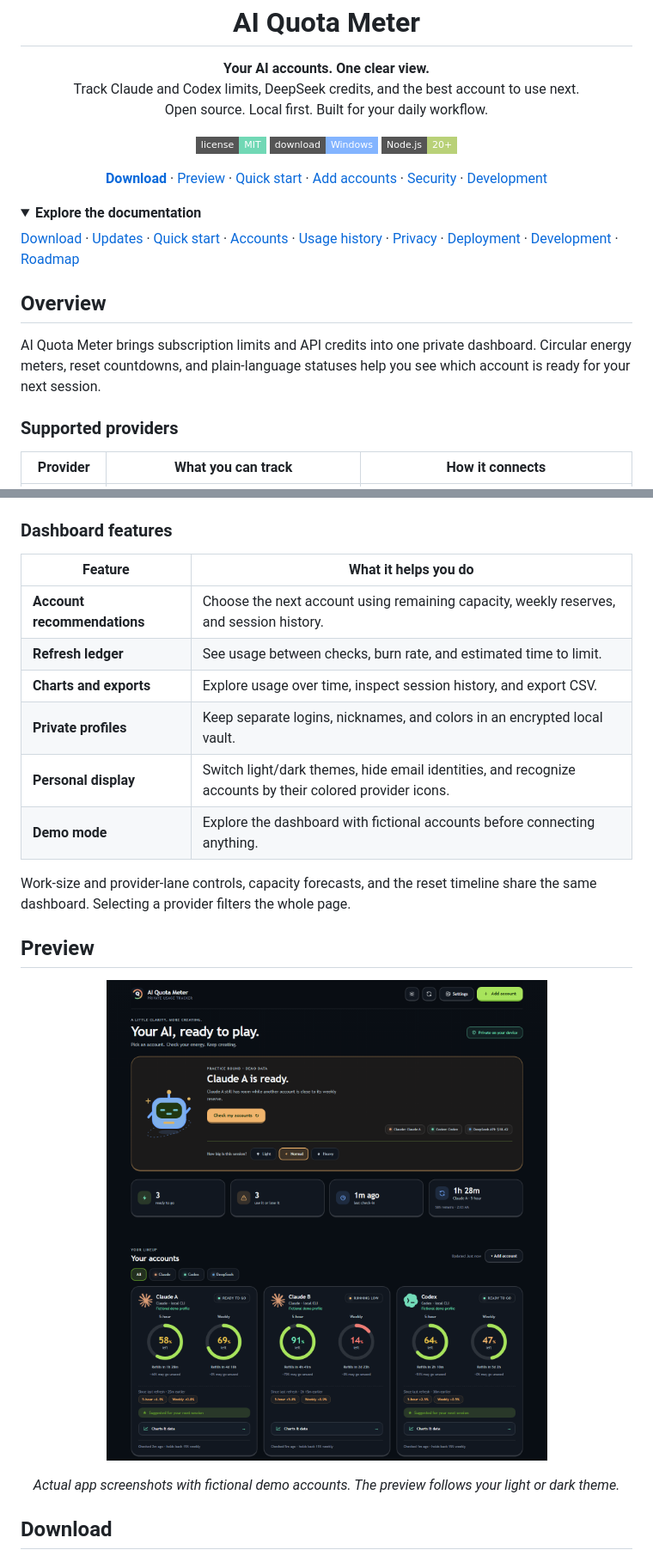
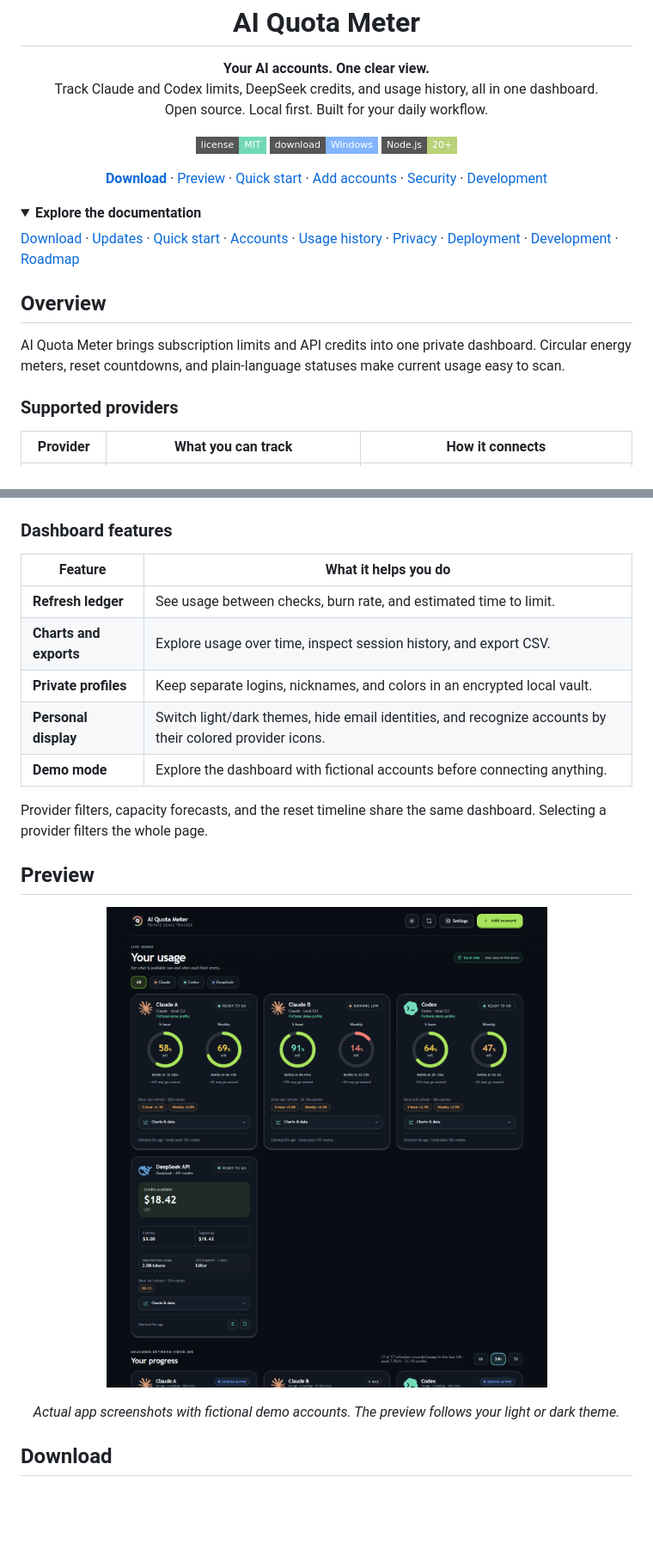
Before and after one commit to vibezentura/ai-quota-meter, a Markdown page: README.md, 2 parts joined by grey strips. Shown at 86% size. Rendered like a GitHub page; pictures changed too: docs/assets/dashboard-dark.png; folded sections open; badges without logos; blank space fills up the shorter version.

```diff
--- a/README.md
+++ b/README.md
@@ -6,7 +6,7 @@
 
 <p align="center">
   <strong>Your AI accounts. One clear view.</strong><br>
-  Track Claude and Codex limits, DeepSeek credits, and the best account to use next.<br>
+  Track Claude and Codex limits, DeepSeek credits, and usage history, all in one dashboard.<br>
   Open source. Local first. Built for your daily workflow.
 </p>
 
@@ -34,7 +34,7 @@
 
 ## Overview
 
-AI Quota Meter brings subscription limits and API credits into one private dashboard. Circular energy meters, reset countdowns, and plain-language statuses help you see which account is ready for your next session.
+AI Quota Meter brings subscription limits and API credits into one private dashboard. Circular energy meters, reset countdowns, and plain-language statuses make current usage easy to scan.
 
 ### Supported providers
 
@@ -48,14 +48,13 @@ AI Quota Meter brings subscription limits and API credits into one private dashb
 
 | Feature | What it helps you do |
 | --- | --- |
-| **Account recommendations** | Choose the next account using remaining capacity, weekly reserves, and session history. |
 | **Refresh ledger** | See usage between checks, burn rate, and estimated time to limit. |
 | **Charts and exports** | Explore usage over time, inspect session history, and export CSV. |
 | **Private profiles** | Keep separate logins, nicknames, and colors in an encrypted local vault. |
 | **Personal display** | Switch light/dark themes, hide email identities, and recognize accounts by their colored provider icons. |
 | **Demo mode** | Explore the dashboard with fictional accounts before connecting anything. |
 
-Work-size and provider-lane controls, capacity forecasts, and the reset timeline share the same dashboard. Selecting a provider filters the whole page.
+Provider filters, capacity forecasts, and the reset timeline share the same dashboard. Selecting a provider filters the whole page.
 
 ## Preview
 
```
Also changed, not shown: other parts of README.md (+2 -2 lines), CLAUDE.md (+7 -12 lines), docs/assets/dashboard-light.png, 10 other files.
